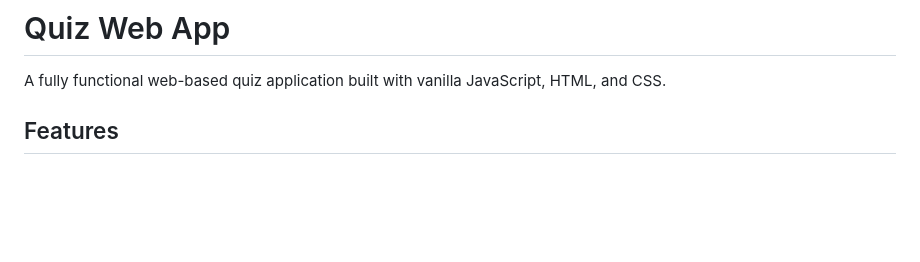
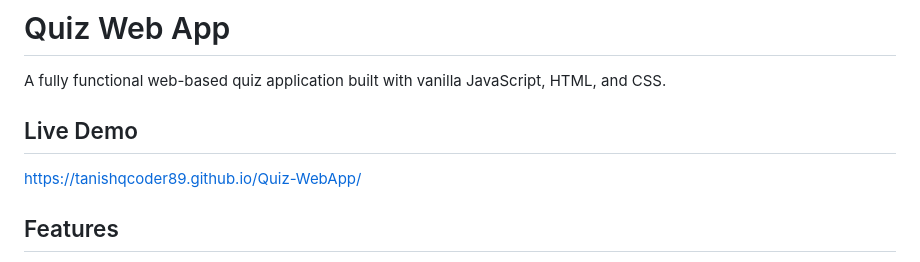
Before and after one commit to TanishqCoder89/Quiz-WebApp, a Markdown page: README.md, the part around the change. Drawn GitHub-style; blank space fills up the shorter version.

Commit message:
Add live demo section to README
Added a live demo link to the README.

```diff
--- a/README.md
+++ b/README.md
@@ -1,7 +1,8 @@
 # Quiz Web App
 
 A fully functional web-based quiz application built with vanilla JavaScript, HTML, and CSS.
-
+## Live Demo
+https://tanishqcoder89.github.io/Quiz-WebApp/
 ## Features
 
 - 🎯 **10 Multiple Choice Questions** - General knowledge quiz
```
